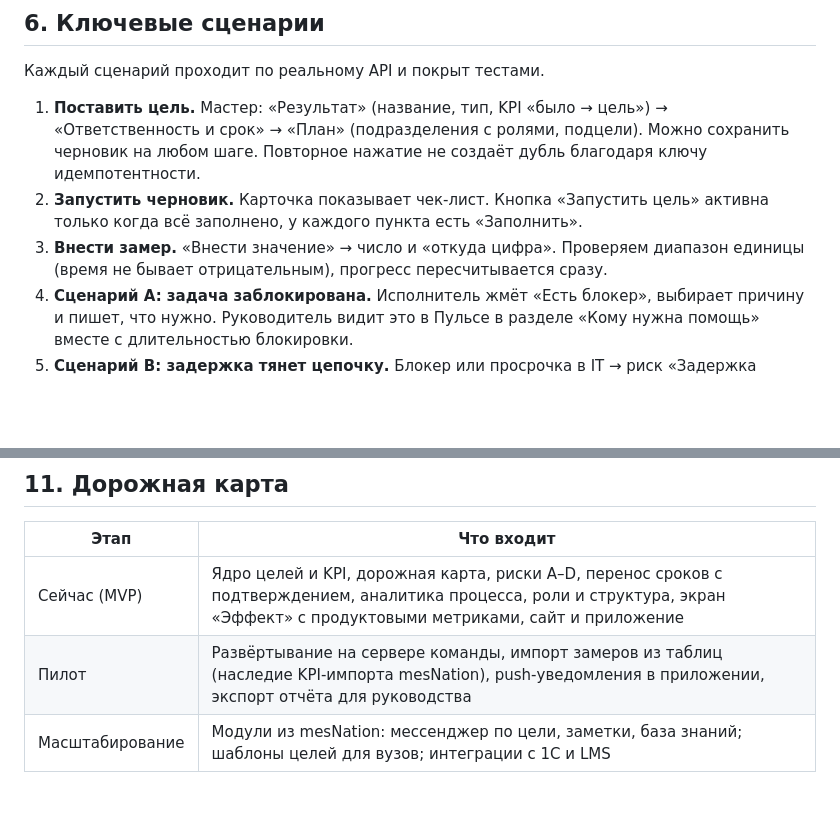
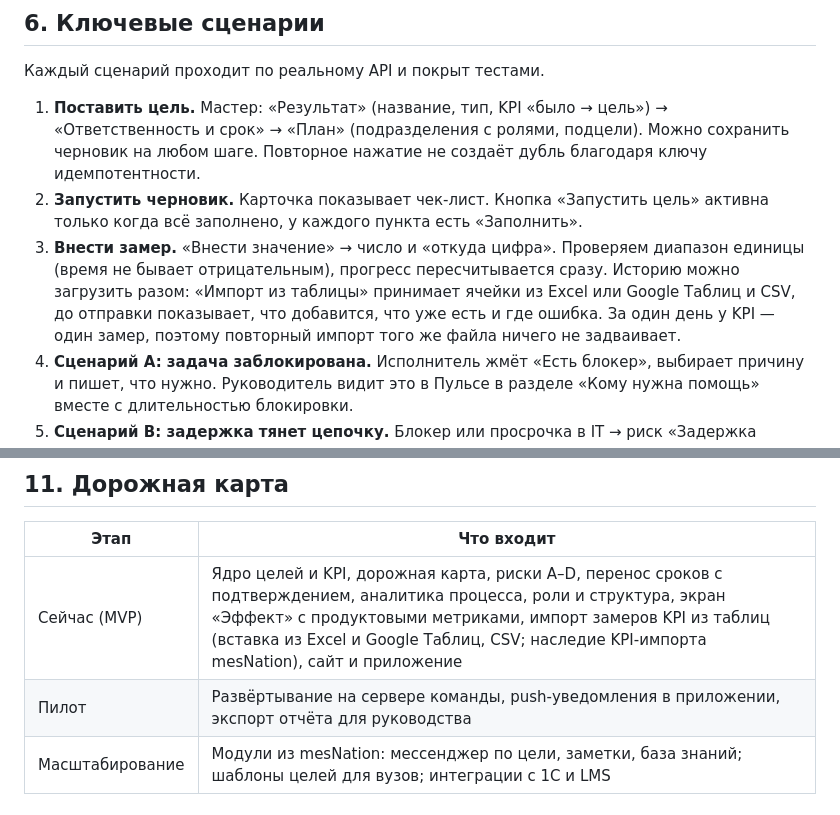
Before and after one commit to Ivan-Cupermush/FinTech, a Markdown page: docs/PRODUCT.md, 2 parts joined by grey strips. GitHub-like rendering; blank space fills up the shorter version.

Commit message:
Документ продукта: импорт замеров из таблиц сделан
Co-Authored-By: Claude Opus 5.5 (1M context) <noreply@anthropic.com>

```diff
--- a/docs/PRODUCT.md
+++ b/docs/PRODUCT.md
@@ -85,7 +85,7 @@ mesNation — наш корпоративный мессенджер и CRM дл
 
 1. **Поставить цель.** Мастер: «Результат» (название, тип, KPI «было → цель») → «Ответственность и срок» → «План» (подразделения с ролями, подцели). Можно сохранить черновик на любом шаге. Повторное нажатие не создаёт дубль благодаря ключу идемпотентности.
 2. **Запустить черновик.** Карточка показывает чек-лист. Кнопка «Запустить цель» активна только когда всё заполнено, у каждого пункта есть «Заполнить».
-3. **Внести замер.** «Внести значение» → число и «откуда цифра». Проверяем диапазон единицы (время не бывает отрицательным), прогресс пересчитывается сразу.
+3. **Внести замер.** «Внести значение» → число и «откуда цифра». Проверяем диапазон единицы (время не бывает отрицательным), прогресс пересчитывается сразу. Историю можно загрузить разом: «Импорт из таблицы» принимает ячейки из Excel или Google Таблиц и CSV, до отправки показывает, что добавится, что уже есть и где ошибка. За один день у KPI — один замер, поэтому повторный импорт того же файла ничего не задваивает.
 4. **Сценарий A: задача заблокирована.** Исполнитель жмёт «Есть блокер», выбирает причину и пишет, что нужно. Руководитель видит это в Пульсе в разделе «Кому нужна помощь» вместе с длительностью блокировки.
 5. **Сценарий B: задержка тянет цепочку.** Блокер или просрочка в IT → риск «Задержка затрагивает N задач» → «Посмотреть перенос сроков» → диалог со старым и новым сроком по каждой задаче и причиной → «Применить перенос». Исполнители получают уведомления, перенос попадает в журнал.
 6. **Сценарий C: задачи закрыты, а цифра стоит.** Если KPI не движется при закрытых задачах, система прямо пишет, что план может не влиять на результат.
@@ -159,8 +159,8 @@ mesNation — наш корпоративный мессенджер и CRM дл
 
 | Этап | Что входит |
 |---|---|
-| Сейчас (MVP) | Ядро целей и KPI, дорожная карта, риски A–D, перенос сроков с подтверждением, аналитика процесса, роли и структура, экран «Эффект» с продуктовыми метриками, сайт и приложение |
-| Пилот | Развёртывание на сервере команды, импорт замеров из таблиц (наследие KPI-импорта mesNation), push-уведомления в приложении, экспорт отчёта для руководства |
+| Сейчас (MVP) | Ядро целей и KPI, дорожная карта, риски A–D, перенос сроков с подтверждением, аналитика процесса, роли и структура, экран «Эффект» с продуктовыми метриками, импорт замеров KPI из таблиц (вставка из Excel и Google Таблиц, CSV; наследие KPI-импорта mesNation), сайт и приложение |
+| Пилот | Развёртывание на сервере команды, push-уведомления в приложении, экспорт отчёта для руководства |
 | Масштабирование | Модули из mesNation: мессенджер по цели, заметки, база знаний; шаблоны целей для вузов; интеграции с 1С и LMS |
 
 ## 12. Защита данных
```
